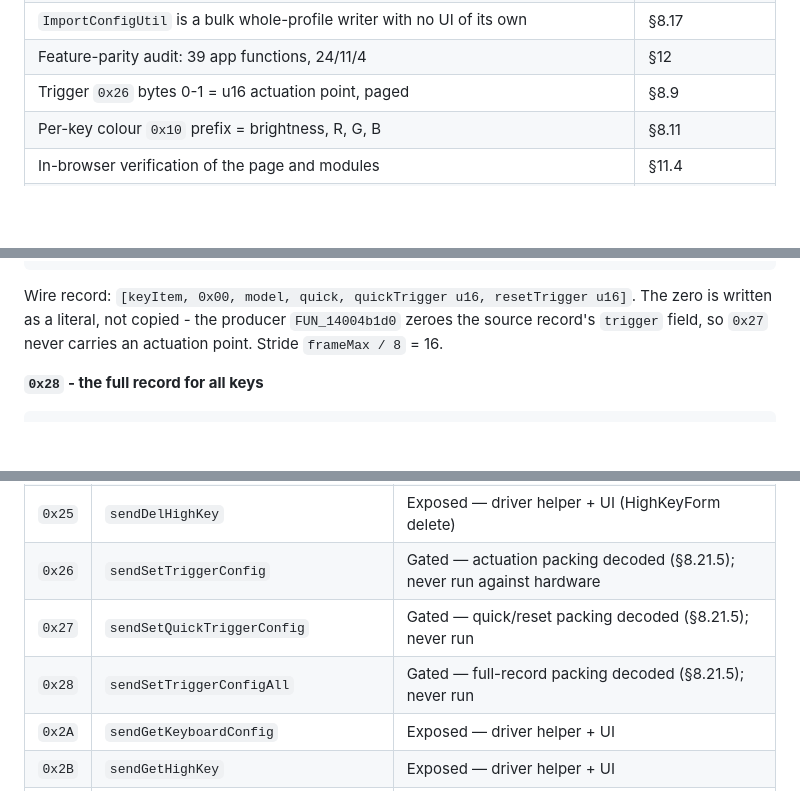
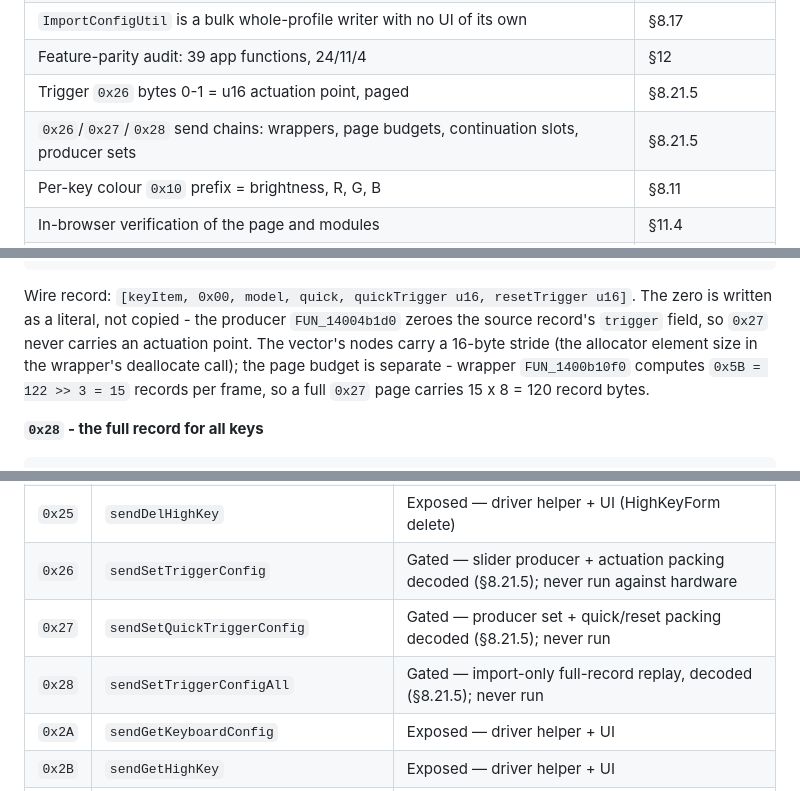
Before and after one commit to Geckbags/apex-webhid, a Markdown page: PROTOCOL.md, 3 parts joined by grey strips. GitHub-like rendering; blank space fills up the shorter version.

```diff
--- a/PROTOCOL.md
+++ b/PROTOCOL.md
@@ -1205,7 +1205,8 @@ For contrast, these were open earlier in this work and are now closed:
 | `sender+0xC0` is the keymap layer, 0 or 1 only - the byte that gated `0x20` | §8.19 |
 | `ImportConfigUtil` is a bulk whole-profile writer with no UI of its own | §8.17 |
 | Feature-parity audit: 39 app functions, 24/11/4 | §12 |
-| Trigger `0x26` bytes 0-1 = u16 actuation point, paged | §8.9 |
+| Trigger `0x26` bytes 0-1 = u16 actuation point, paged | §8.21.5 |
+| `0x26`/`0x27`/`0x28` send chains: wrappers, page budgets, continuation slots, producer sets | §8.21.5 |
 | Per-key colour `0x10` prefix = brightness, R, G, B | §8.11 |
 | In-browser verification of the page and modules | §11.4 |
 | `0x2A` keymap records: 3 bytes, third is a HID usage ID | §7 |
@@ -2638,7 +2640,10 @@ keys in the list.
 Wire record: `[keyItem, 0x00, model, quick, quickTrigger u16, resetTrigger u16]`.
 The zero is written as a literal, not copied - the producer `FUN_14004b1d0`
 zeroes the source record's `trigger` field, so `0x27` never carries an actuation
-point. Stride `frameMax / 8` = 16.
+point. The vector's nodes carry a 16-byte stride (the allocator element size in
+the wrapper's deallocate call); the page budget is separate - wrapper
+`FUN_1400b10f0` computes `0x5B = 122 >> 3 = 15` records per frame, so a full
+`0x27` page carries 15 x 8 = 120 record bytes.
 
 **`0x28` - the full record for all keys**
 
@@ -3249,9 +3297,9 @@ remembered.
 | `0x23` | `sendSetHighKey` | Gated — paged 19-byte bulk write used only by config import (§8.21.8); no UI, never run |
 | `0x24` | `sendSetKeyboardConfig` | Gated — a different command from `0x20` (§8.15), every byte named (§8.21.4); never run |
 | `0x25` | `sendDelHighKey` | Exposed — driver helper + UI (HighKeyForm delete) |
-| `0x26` | `sendSetTriggerConfig` | Gated — actuation packing decoded (§8.21.5); never run against hardware |
-| `0x27` | `sendSetQuickTriggerConfig` | Gated — quick/reset packing decoded (§8.21.5); never run |
-| `0x28` | `sendSetTriggerConfigAll` | Gated — full-record packing decoded (§8.21.5); never run |
+| `0x26` | `sendSetTriggerConfig` | Gated — slider producer + actuation packing decoded (§8.21.5); never run against hardware |
+| `0x27` | `sendSetQuickTriggerConfig` | Gated — producer set + quick/reset packing decoded (§8.21.5); never run |
+| `0x28` | `sendSetTriggerConfigAll` | Gated — import-only full-record replay, decoded (§8.21.5); never run |
 | `0x2A` | `sendGetKeyboardConfig` | Exposed — driver helper + UI |
 | `0x2B` | `sendGetHighKey` | Exposed — driver helper + UI |
 | `0x2C` | `sendGetTriggerConfig` | Exposed — driver helper + UI |
```
Also changed, not shown: other parts of PROTOCOL.md (+47 -3 lines).
